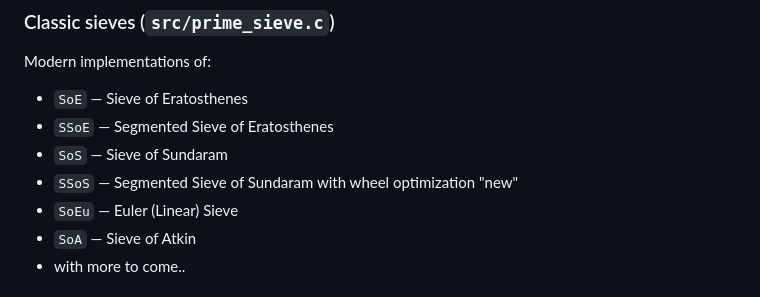
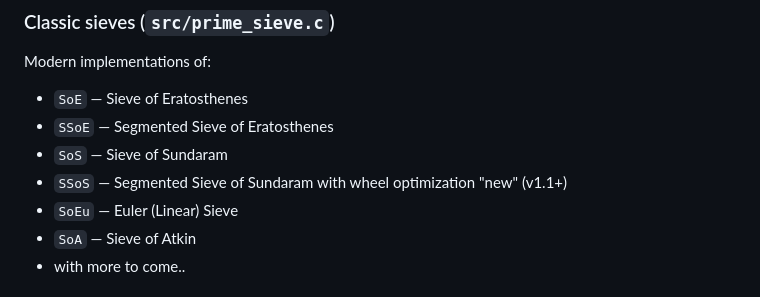
Before and after one commit to Zprime137/iZprime, a Markdown page: README.md, the part around the change. Rendered like a GitHub page.

```diff
--- a/README.md
+++ b/README.md
@@ -147,7 +147,7 @@ Modern implementations of:
 - `SoE` — Sieve of Eratosthenes
 - `SSoE` — Segmented Sieve of Eratosthenes
 - `SoS` — Sieve of Sundaram
-- `SSoS` — Segmented Sieve of Sundaram with wheel optimization "new"
+- `SSoS` — Segmented Sieve of Sundaram with wheel optimization "new" (v1.1+)
 - `SoEu` — Euler (Linear) Sieve
 - `SoA` — Sieve of Atkin
 - with more to come..
```
